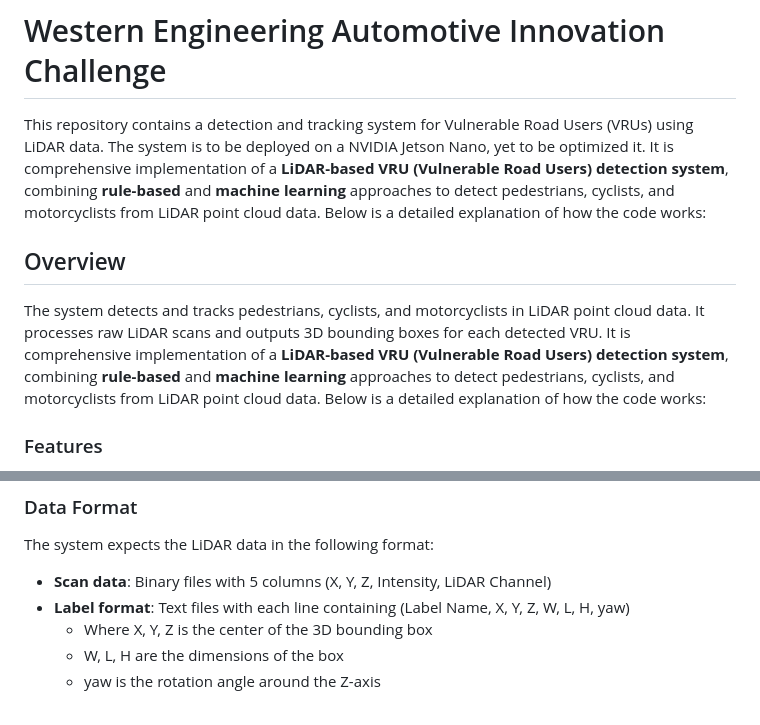
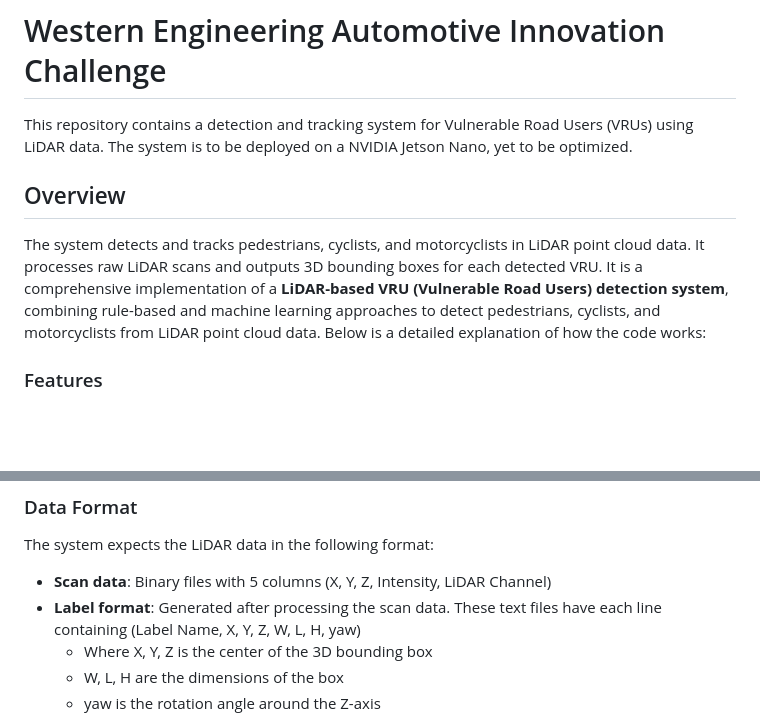
Before and after one commit to colonelpanic01/AIC_Project1, a Markdown page: README.md, 2 parts joined by grey strips. GitHub-like rendering; blank space fills up the shorter version.

```diff
--- a/README.md
+++ b/README.md
@@ -1,11 +1,9 @@
 # Western Engineering Automotive Innovation Challenge
-This repository contains a detection and tracking system for Vulnerable Road Users (VRUs) using LiDAR data. The system is to be deployed on a NVIDIA Jetson Nano, yet to be optimized it.
-It is comprehensive implementation of a **LiDAR-based VRU (Vulnerable Road Users) detection system**, combining **rule-based** and **machine learning** approaches to detect pedestrians, cyclists, and motorcyclists from LiDAR point cloud data. Below is a detailed explanation of how the code works:
-
+This repository contains a detection and tracking system for Vulnerable Road Users (VRUs) using LiDAR data. The system is to be deployed on a NVIDIA Jetson Nano, yet to be optimized.
 
 ## Overview
 
-The system detects and tracks pedestrians, cyclists, and motorcyclists in LiDAR point cloud data. It processes raw LiDAR scans and outputs 3D bounding boxes for each detected VRU. It is comprehensive implementation of a **LiDAR-based VRU (Vulnerable Road Users) detection system**, combining **rule-based** and **machine learning** approaches to detect pedestrians, cyclists, and motorcyclists from LiDAR point cloud data. Below is a detailed explanation of how the code works:
+The system detects and tracks pedestrians, cyclists, and motorcyclists in LiDAR point cloud data. It processes raw LiDAR scans and outputs 3D bounding boxes for each detected VRU. It is a comprehensive implementation of a **LiDAR-based VRU (Vulnerable Road Users) detection system**, combining rule-based and machine learning approaches to detect pedestrians, cyclists, and motorcyclists from LiDAR point cloud data. Below is a detailed explanation of how the code works:
 
 ### Features
 
@@ -32,7 +30,7 @@ TBD
 The system expects the LiDAR data in the following format:
 
 - **Scan data**: Binary files with 5 columns (X, Y, Z, Intensity, LiDAR Channel)
-- **Label format**: Text files with each line containing (Label Name, X, Y, Z, W, L, H, yaw)
+- **Label format**: Generated after processing the scan data. These text files have each line containing (Label Name, X, Y, Z, W, L, H, yaw)
   - Where X, Y, Z is the center of the 3D bounding box
   - W, L, H are the dimensions of the box
   - yaw is the rotation angle around the Z-axis
```
